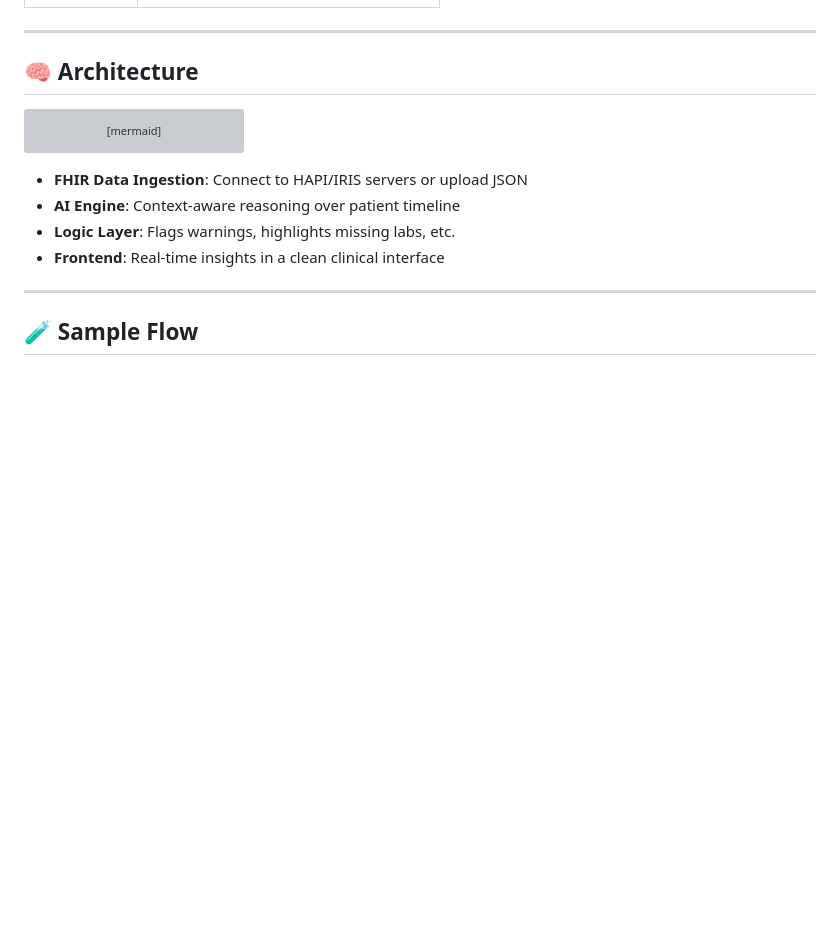
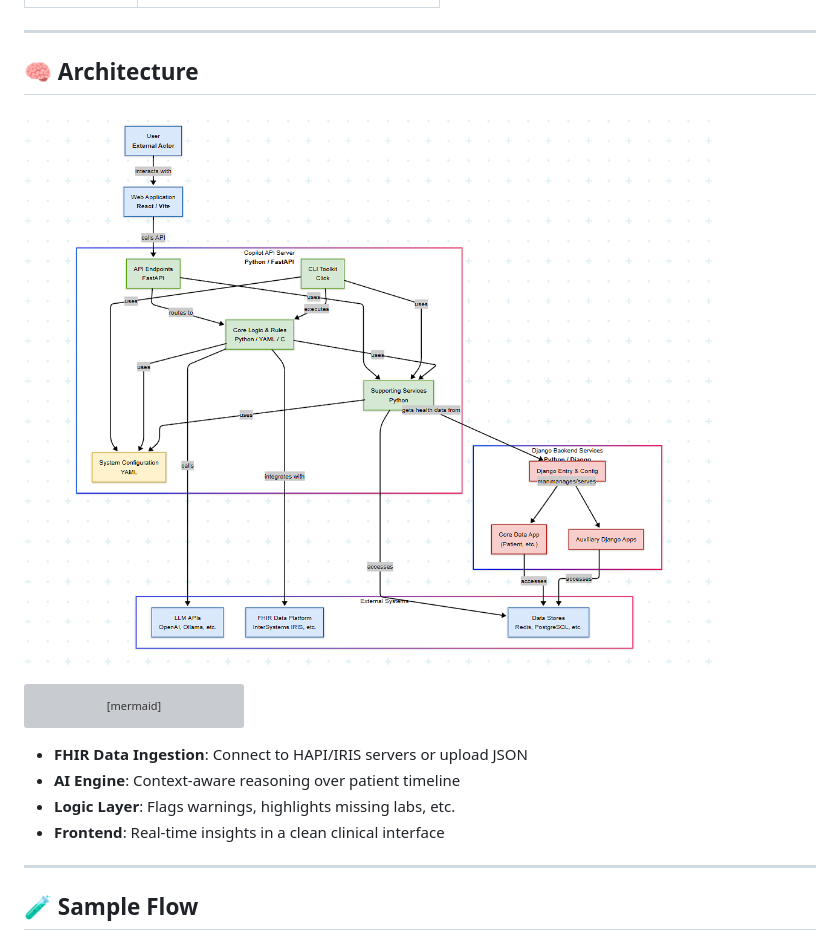
Before and after one commit to kunal0297/SmartClinicalCopilot, a Markdown page: README.md, the part around the change. Drawn GitHub-style; blank space fills up the shorter version; grey boxes are pictures that could not be loaded.

````diff
--- a/README.md
+++ b/README.md
@@ -42,6 +42,7 @@ This isn’t just a project — it's a vision for AI-augmented healthcare that w
 ---
 
 ## 🧠 Architecture
+![Architecture Diagram(detailed)](https://raw.githubusercontent.com/kunal0297/SmartClinicalCopilot/main/image.png)
 
 ```mermaid
 graph TD
````
